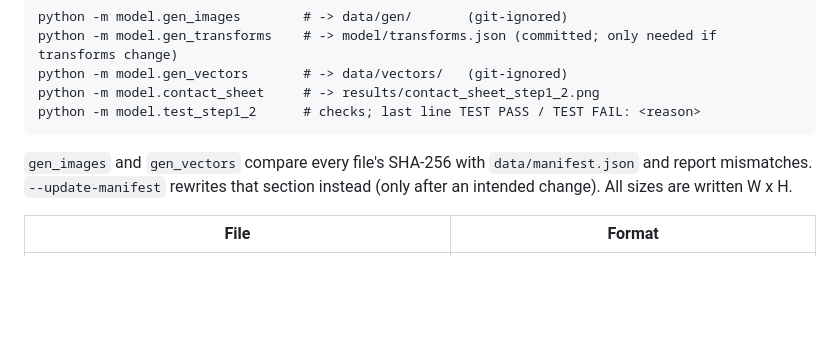
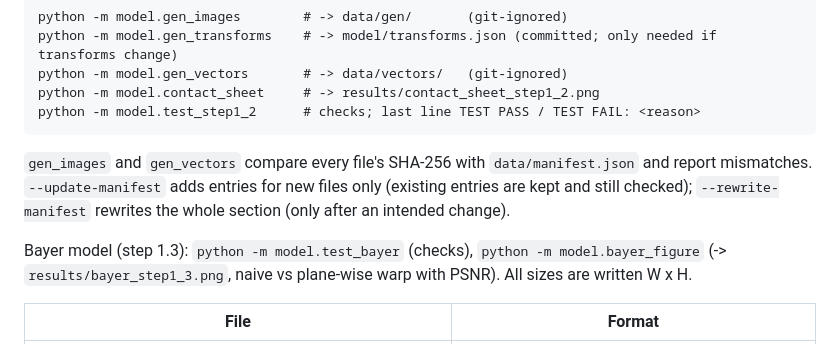
Before and after one commit to rat-boii/Bayer_PATRM_FPGA, a Markdown page: README.md, the part around one of its changes. Rendered like a GitHub page; blank space fills up the shorter version.

Commit message:
step 1.3: Bayer RGGB model
Co-Authored-By: Claude Opus 5.5 <noreply@anthropic.com>

````diff
--- a/README.md
+++ b/README.md
@@ -63,7 +63,11 @@ python -m model.test_step1_2      # checks; last line TEST PASS / TEST FAIL: <re
 ```
 
 `gen_images` and `gen_vectors` compare every file's SHA-256 with `data/manifest.json` and report
-mismatches. `--update-manifest` rewrites that section instead (only after an intended change).
+mismatches. `--update-manifest` adds entries for new files only (existing entries are kept and still
+checked); `--rewrite-manifest` rewrites the whole section (only after an intended change).
+
+Bayer model (step 1.3): `python -m model.test_bayer` (checks), `python -m model.bayer_figure`
+(-> `results/bayer_step1_3.png`, naive vs plane-wise warp with PSNR).
 All sizes are written W x H.
 
 | File | Format |
````
Also changed, not shown: other parts of README.md (+2 -0 lines), results/bayer_step1_3.png (added), 7 other files.
